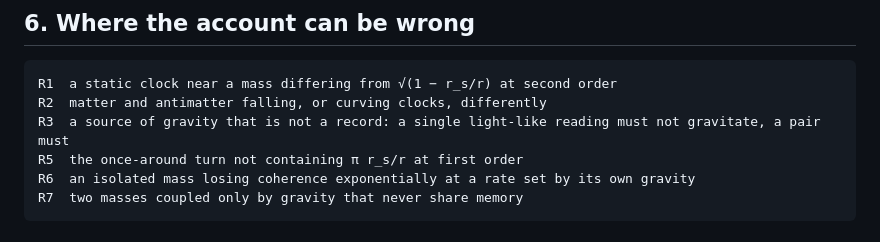
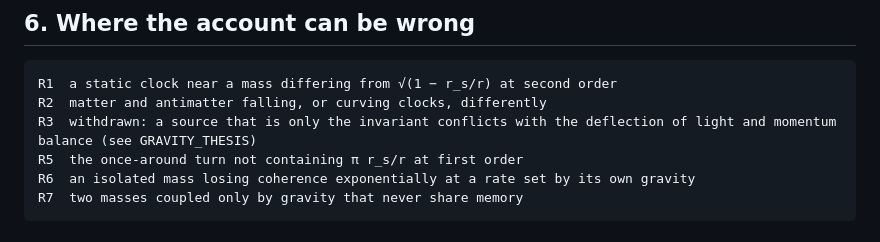
Before and after one commit to Parveen117/extra-ideas, a Markdown page: physics/SYNTHESIS.md, the part around the change. GitHub-like rendering.

````diff
--- a/physics/SYNTHESIS.md
+++ b/physics/SYNTHESIS.md
@@ -105,7 +105,7 @@ memory between two 10⁻¹⁴ kg masses, 2.5 s                  0.012
 ```text
 R1  a static clock near a mass differing from √(1 − r_s/r) at second order
 R2  matter and antimatter falling, or curving clocks, differently
-R3  a source of gravity that is not a record: a single light-like reading must not gravitate, a pair must
+R3  withdrawn: a source that is only the invariant conflicts with the deflection of light and momentum balance (see GRAVITY_THESIS)
 R5  the once-around turn not containing π r_s/r at first order
 R6  an isolated mass losing coherence exponentially at a rate set by its own gravity
 R7  two masses coupled only by gravity that never share memory
````
Also changed, not shown: physics/GRAVITY_THESIS.md (+12 -3 lines).
